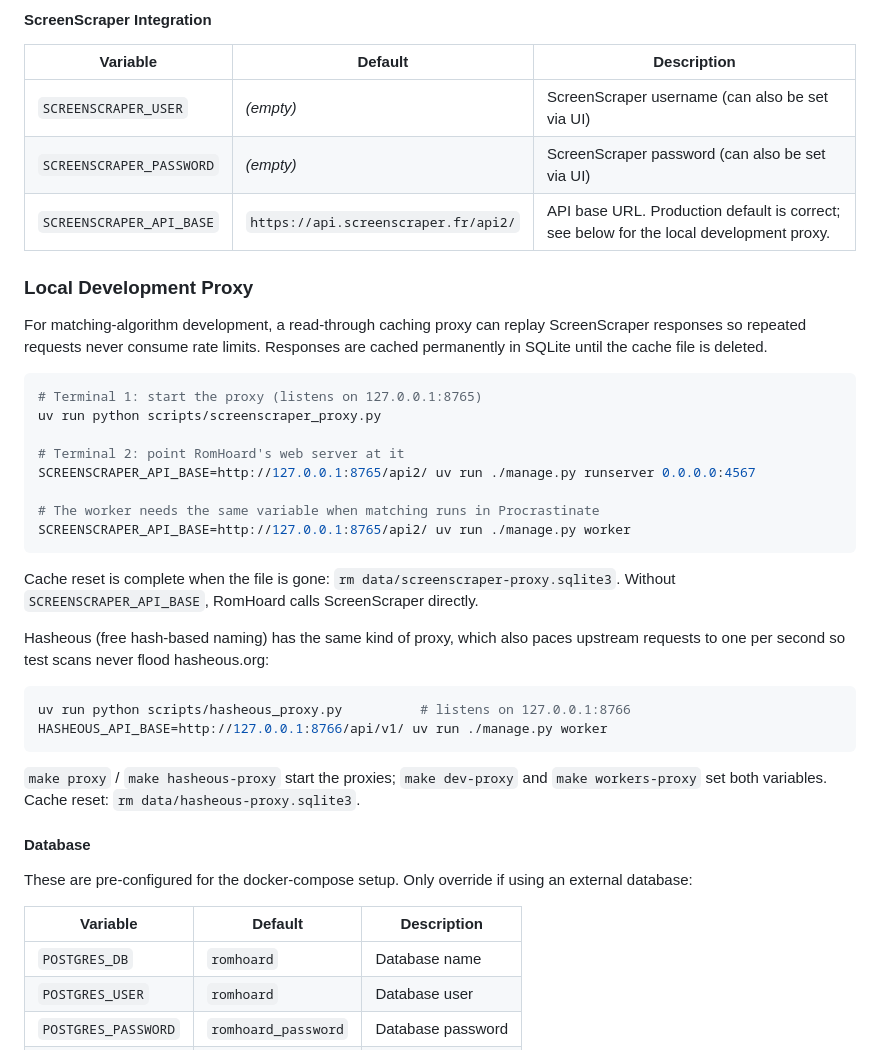
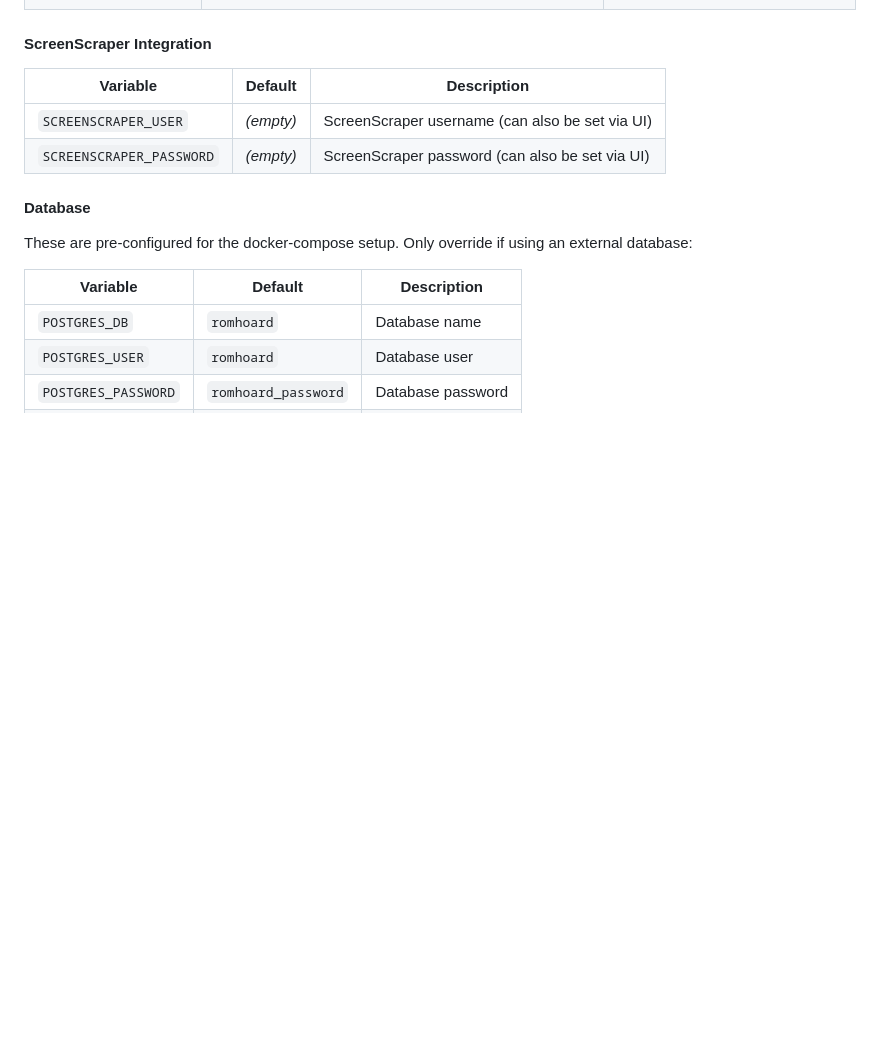
Before and after one commit to cubicalbatch/romhoard, a Markdown page: documentation/docker.md, the part around the change. Drawn GitHub-style; blank space fills up the shorter version.

Commit message:
Keep the dev caching proxies out of the user docs

````diff
--- a/documentation/docker.md
+++ b/documentation/docker.md
@@ -49,38 +49,6 @@ Override these in your `.env` file or docker-compose to customize behavior:
 |----------|---------|-------------|
 | `SCREENSCRAPER_USER` | *(empty)* | ScreenScraper username (can also be set via UI) |
 | `SCREENSCRAPER_PASSWORD` | *(empty)* | ScreenScraper password (can also be set via UI) |
-| `SCREENSCRAPER_API_BASE` | `https://api.screenscraper.fr/api2/` | API base URL. Production default is correct; see below for the local development proxy. |
-
-### Local Development Proxy
-
-For matching-algorithm development, a read-through caching proxy can replay ScreenScraper
-responses so repeated requests never consume rate limits. Responses are cached permanently
-in SQLite until the cache file is deleted.
-
-```bash
-# Terminal 1: start the proxy (listens on 127.0.0.1:8765)
-uv run python scripts/screenscraper_proxy.py
-
-# Terminal 2: point RomHoard's web server at it
-SCREENSCRAPER_API_BASE=http://127.0.0.1:8765/api2/ uv run ./manage.py runserver 0.0.0.0:4567
-
-# The worker needs the same variable when matching runs in Procrastinate
-SCREENSCRAPER_API_BASE=http://127.0.0.1:8765/api2/ uv run ./manage.py worker
-```
-
-Cache reset is complete when the file is gone: `rm data/screenscraper-proxy.sqlite3`.
-Without `SCREENSCRAPER_API_BASE`, RomHoard calls ScreenScraper directly.
-
-Hasheous (free hash-based naming) has the same kind of proxy, which also paces
-upstream requests to one per second so test scans never flood hasheous.org:
-
-```bash
-uv run python scripts/hasheous_proxy.py          # listens on 127.0.0.1:8766
-HASHEOUS_API_BASE=http://127.0.0.1:8766/api/v1/ uv run ./manage.py worker
-```
-
-`make proxy` / `make hasheous-proxy` start the proxies; `make dev-proxy` and
-`make workers-proxy` set both variables. Cache reset: `rm data/hasheous-proxy.sqlite3`.
 
 #### Database
 
````
